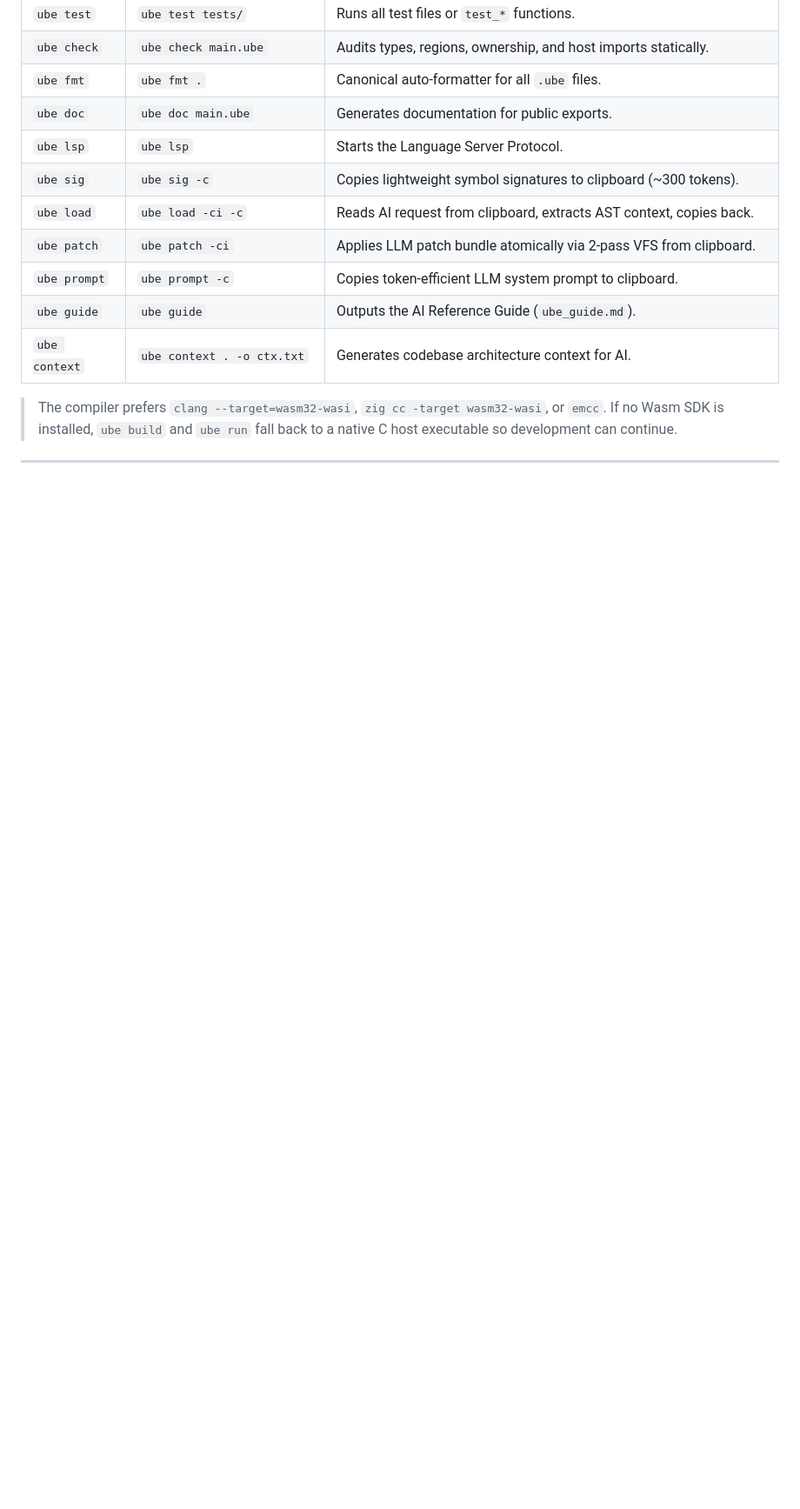
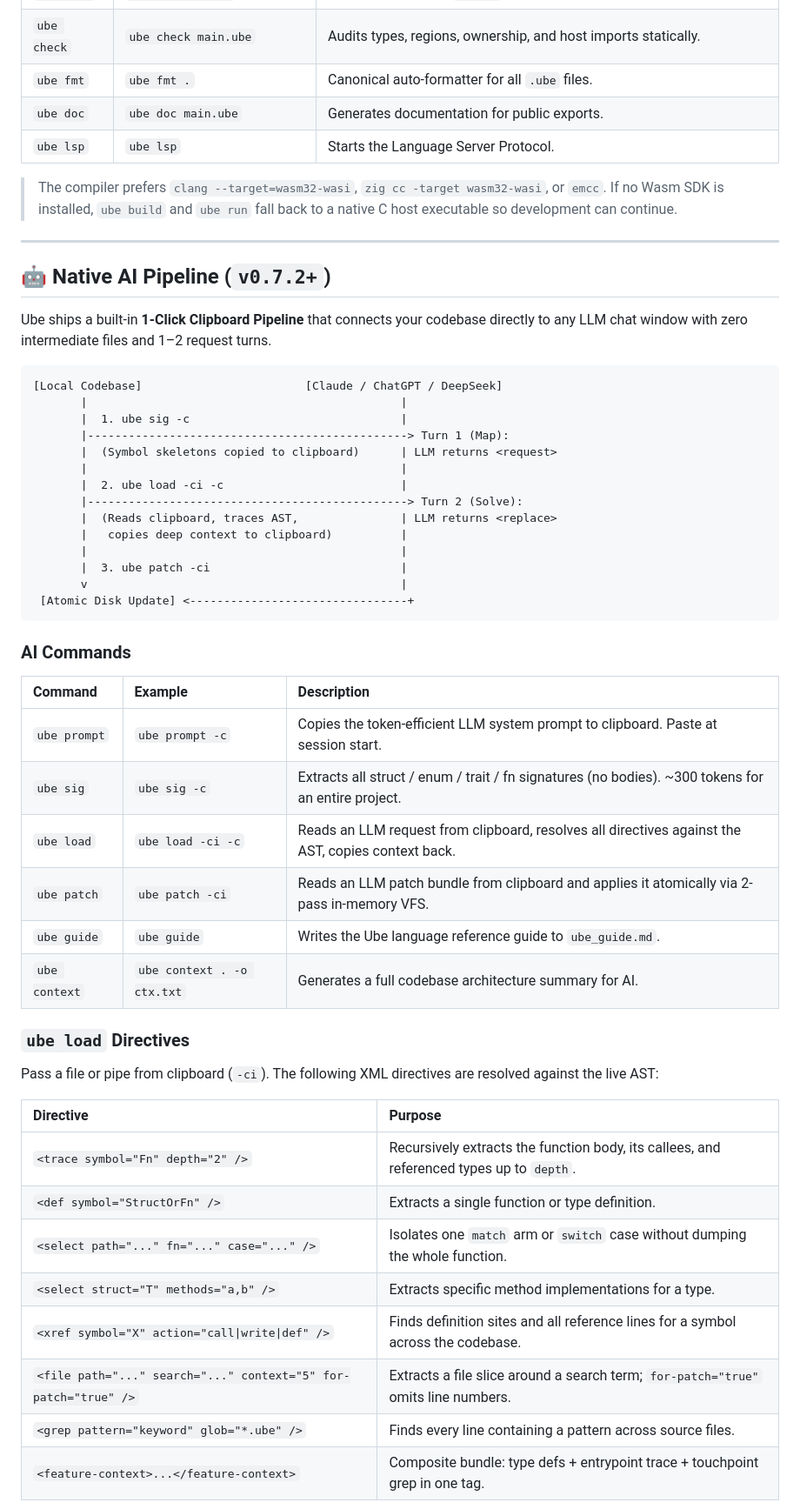
Before and after one commit to JohnEsleyer/ube, a Markdown page: README.md, the part around one of its changes. Shown at 87% size. Drawn GitHub-style; blank space fills up the shorter version.

Commit message:
docs: update README for v0.7.2 — AI pipeline section, directives reference

````diff
--- a/README.md
+++ b/README.md
@@ -263,12 +265,6 @@ fn main() {
 | `ube fmt` | `ube fmt .` | Canonical auto-formatter for all `.ube` files. |
 | `ube doc` | `ube doc main.ube` | Generates documentation for public exports. |
 | `ube lsp` | `ube lsp` | Starts the Language Server Protocol. |
-| `ube sig` | `ube sig -c` | Copies lightweight symbol signatures to clipboard (~300 tokens). |
-| `ube load` | `ube load -ci -c` | Reads AI request from clipboard, extracts AST context, copies back. |
-| `ube patch` | `ube patch -ci` | Applies LLM patch bundle atomically via 2-pass VFS from clipboard. |
-| `ube prompt` | `ube prompt -c` | Copies token-efficient LLM system prompt to clipboard. |
-| `ube guide` | `ube guide` | Outputs the AI Reference Guide (`ube_guide.md`). |
-| `ube context`| `ube context . -o ctx.txt`| Generates codebase architecture context for AI. |
 
 > The compiler prefers `clang --target=wasm32-wasi`, `zig cc -target wasm32-wasi`,
 > or `emcc`. If no Wasm SDK is installed, `ube build` and `ube run` fall back to
@@ -276,3 +272,50 @@ fn main() {
 
 ---
 
+## 🤖 Native AI Pipeline (`v0.7.2+`)
+
+Ube ships a built-in **1-Click Clipboard Pipeline** that connects your codebase directly to any LLM chat window with zero intermediate files and 1–2 request turns.
+
+```
+[Local Codebase]                        [Claude / ChatGPT / DeepSeek]
+       |                                              |
+       |  1. ube sig -c                               |
+       |-----------------------------------------------> Turn 1 (Map):
+       |  (Symbol skeletons copied to clipboard)      | LLM returns <request>
+       |                                              |
+       |  2. ube load -ci -c                          |
+       |-----------------------------------------------> Turn 2 (Solve):
+       |  (Reads clipboard, traces AST,               | LLM returns <replace>
+       |   copies deep context to clipboard)          |
+       |                                              |
+       |  3. ube patch -ci                            |
+       v                                              |
+ [Atomic Disk Update] <--------------------------------+
+```
+
+### AI Commands
+
+| Command | Example | Description |
+| :--- | :--- | :--- |
+| `ube prompt` | `ube prompt -c` | Copies the token-efficient LLM system prompt to clipboard. Paste at session start. |
+| `ube sig` | `ube sig -c` | Extracts all struct / enum / trait / fn signatures (no bodies). ~300 tokens for an entire project. |
+| `ube load` | `ube load -ci -c` | Reads an LLM request from clipboard, resolves all directives against the AST, copies context back. |
+| `ube patch` | `ube patch -ci` | Reads an LLM patch bundle from clipboard and applies it atomically via 2-pass in-memory VFS. |
+| `ube guide` | `ube guide` | Writes the Ube language reference guide to `ube_guide.md`. |
+| `ube context` | `ube context . -o ctx.txt` | Generates a full codebase architecture summary for AI. |
+
+### `ube load` Directives
+
+Pass a file or pipe from clipboard (`-ci`). The following XML directives are resolved against the live AST:
+
+| Directive | Purpose |
+| :--- | :--- |
+| `<trace symbol="Fn" depth="2" />` | Recursively extracts the function body, its callees, and referenced types up to `depth`. |
+| `<def symbol="StructOrFn" />` | Extracts a single function or type definition. |
+| `<select path="..." fn="..." case="..." />` | Isolates one `match` arm or `switch` case without dumping the whole function. |
+| `<select struct="T" methods="a,b" />` | Extracts specific method implementations for a type. |
+| `<xref symbol="X" action="call\|write\|def" />` | Finds definition sites and all reference lines for a symbol across the codebase. |
+| `<file path="..." search="..." context="5" for-patch="true" />` | Extracts a file slice around a search term; `for-patch="true"` omits line numbers. |
+| `<grep pattern="keyword" glob="*.ube" />` | Finds every line containing a pattern across source files. |
+| `<feature-context>...</feature-context>` | Composite bundle: type defs + entrypoint trace + touchpoint grep in one tag. |
+
````
Also changed, not shown: other parts of README.md (+36 -2 lines).
